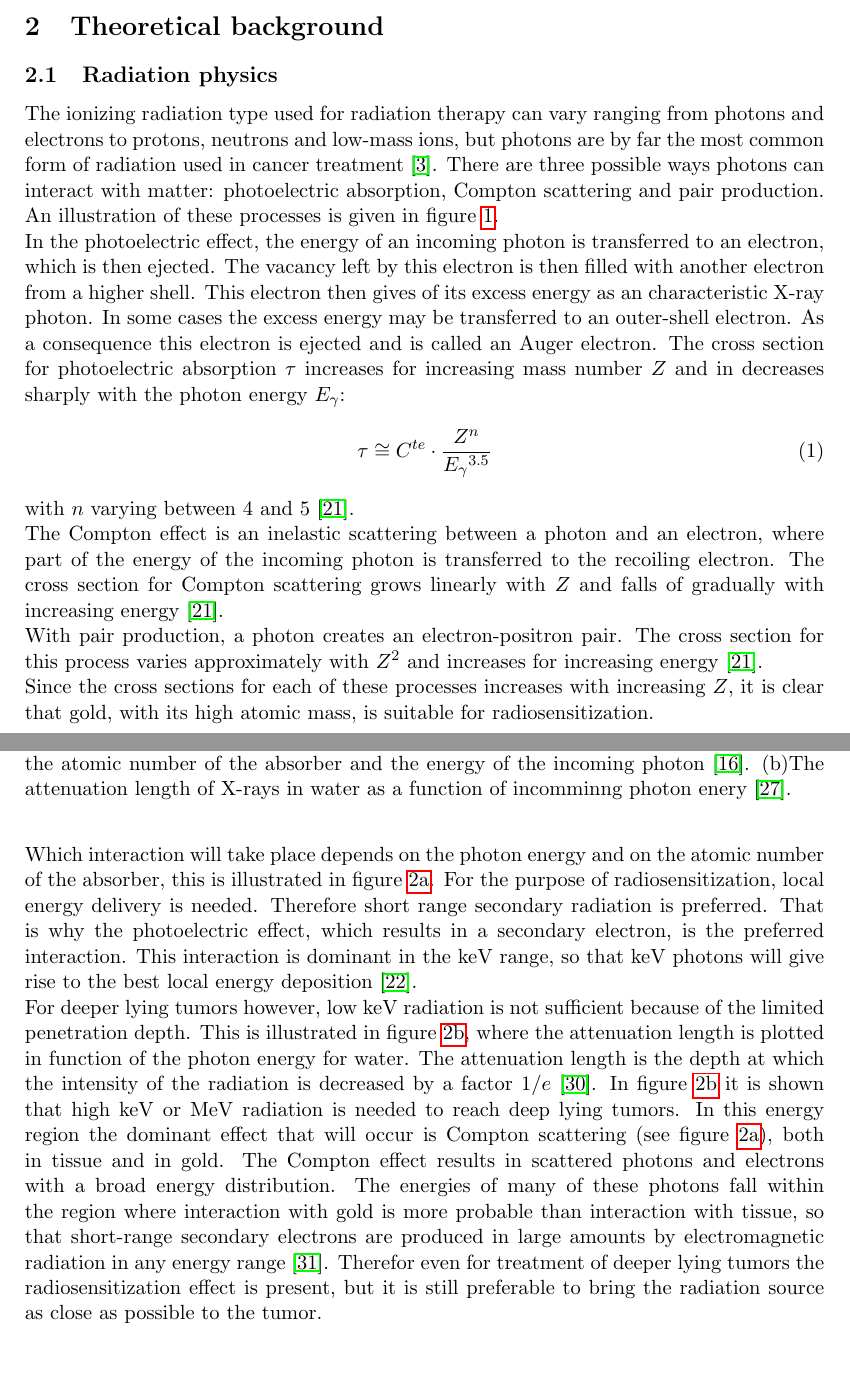
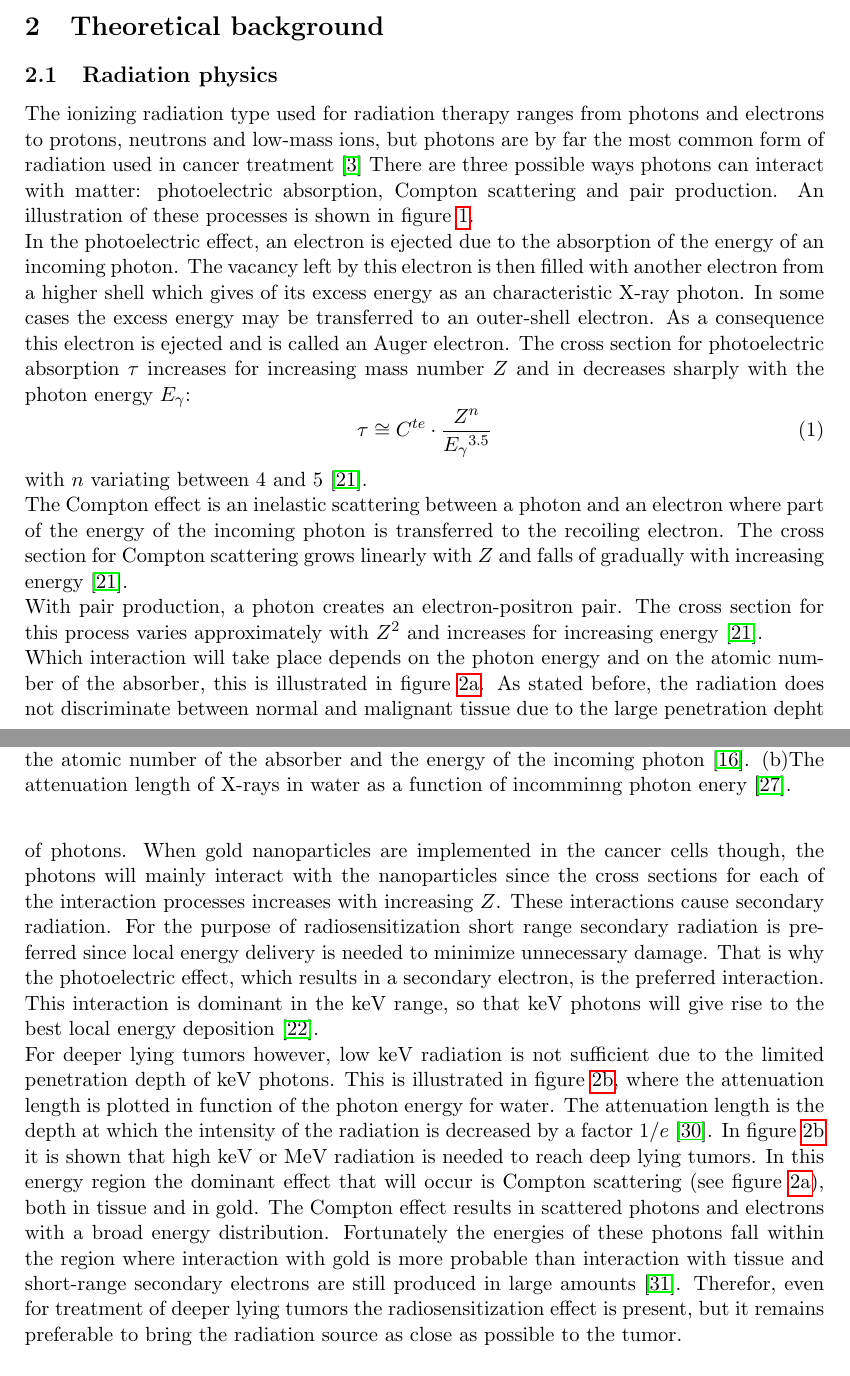
Before and after one commit to Lies1995/Bachelorproef2, a LaTeX paper (Verslag/main.tex, which reads Verslag/content/Introduction.tex): two parts of pages 3 and 4 of 25, joined at a grey line, cut so that both start at the same text. Compiled offline with pdfLaTeX.

Commit message:
no message

```diff
--- a/Verslag/content/Introduction.tex
+++ b/Verslag/content/Introduction.tex
@@ -36,8 +36,8 @@
 %#TODO effect PEG omdraaien? we voegen het to voor de targetting en merken dat het een positief effect heeft op de stabilizatie?
 \section{Theoretical background}
 \subsection{Radiation physics}
-The ionizing radiation type used for radiation therapy can vary ranging from photons and electrons to protons, neutrons and low-mass ions, but photons are by far the most common form of radiation used in cancer treatment \cite{radtype}. There are three possible ways photons can interact with matter: photoelectric absorption, Compton scattering and pair production. An illustration of these processes is given in figure \ref{fig:inttype}.
-\begin{figure}
+The ionizing radiation type used for radiation therapy ranges from photons and electrons to protons, neutrons and low-mass ions, but photons are by far the most common form of radiation used in cancer treatment \cite{radtype} There are three possible ways photons can interact with matter: photoelectric absorption, Compton scattering and pair production. An illustration of these processes is shown in figure \ref{fig:inttype}.
+\begin{figure}.
     \centering
     \begin{subfigure}[h]{0.5\textwidth}
         \includegraphics[width=\textwidth]{gfx/compton}
@@ -62,19 +62,17 @@
 		\label{fig:inttypes}
 		\label{fig:inttype}
 \end{figure}\\
-In the photoelectric effect, the energy of an incoming photon is transferred to an electron, which is then ejected.
-The vacancy left by this electron is then filled with another electron from a higher shell.
-This electron then gives of its excess energy as an characteristic X-ray photon.
+In the photoelectric effect, an electron is ejected due to the absorption of the energy of an incoming photon.
+The vacancy left by this electron is then filled with another electron from a higher shell which gives of its excess energy as an characteristic X-ray photon.
 In some cases the excess energy may be transferred to an outer-shell electron.
 As a consequence this electron is ejected and is called an Auger electron.
 The cross section for photoelectric absorption $\tau$ increases for increasing mass number $Z$ and in decreases sharply with the photon energy $E_{\gamma}$:
 \begin{equation}
 \tau \cong C^{te} \cdot \frac{Z^n}{E_{\gamma}{^{3.5}}}
 \end{equation}
-with $n$ varying between $4$ and $5$ \cite{Knoll}.\\
-The Compton effect is an inelastic scattering between a photon and an electron, where part of the energy of the incoming photon is transferred to the recoiling electron. The cross section for Compton scattering grows linearly with $Z$ and falls of gradually with increasing energy \cite{Knoll}.\\
+with $n$ variating between $4$ and $5$ \cite{Knoll}.\\
+The Compton effect is an inelastic scattering between a photon and an electron where part of the energy of the incoming photon is transferred to the recoiling electron. The cross section for Compton scattering grows linearly with $Z$ and falls of gradually with increasing energy \cite{Knoll}.\\
 With pair production, a photon creates an electron-positron pair. The cross section for this process varies approximately with $Z^2$ and increases for increasing energy \cite{Knoll}.\\
-Since the cross sections for each of these processes increases with increasing $Z$, it is clear that gold, with its high atomic mass, is suitable for radiosensitization.\\
 Which interaction will take place depends on the photon energy and on the atomic number of the absorber, this is illustrated in figure \ref{fig:dominant}.
 \begin{figure}
 \begin{subfigure}[h]{0.5\textwidth}
@@ -90,9 +88,10 @@
 \end{subfigure}
 \caption{(a)The region of dominance of the different interaction types in function of the atomic number of the absorber and the energy of the incoming photon \cite{dominant}. (b)The attenuation length of X-rays in water as a function of incomminng photon enery \cite{atlength}.}
 \end{figure}
-For the purpose of radiosensitization, local energy delivery is needed. Therefore short range secondary radiation is preferred. That is why the photoelectric effect, which results in a secondary electron, is the preferred interaction. This interaction is dominant in the keV range, so that keV photons will give rise to the best local energy deposition \cite{Leung}. \\
-For deeper lying tumors however, low keV radiation is not sufficient because of the limited penetration depth. This is illustrated in figure \ref{fig:atlength}, where the attenuation length is plotted in function of the photon energy for water. The attenuation length is the depth at which the intensity of the radiation is decreased by a factor $1/e$ \cite{lennaert}.
-In figure \ref{fig:atlength} it is shown that high keV or MeV radiation is needed to reach deep lying tumors. In this energy region the dominant effect that will occur is Compton scattering (see figure \ref{fig:dominant}), both in tissue and in gold. The Compton effect results in scattered photons and electrons with a broad energy distribution. The energies of many of these photons fall within the region where interaction with gold is more probable than interaction with tissue, so that short-range secondary electrons are produced in large amounts by electromagnetic radiation in any energy range \cite{34}. Therefor even for treatment of deeper lying tumors the radiosensitization effect is present, but it is still preferable to bring the radiation source as close as possible to the tumor.
+As stated before, the radiation does not discriminate between normal and malignant tissue due to the large penetration depht of photons. When gold nanoparticles are implemented in the cancer cells though, the photons will mainly interact with the nanoparticles since the cross sections for each of the interaction processes increases with increasing $Z$. These interactions cause secondary radiation.
+For the purpose of radiosensitization short range secondary radiation is preferred since local energy delivery is needed to minimize unnecessary damage. That is why the photoelectric effect, which results in a secondary electron, is the preferred interaction. This interaction is dominant in the keV range, so that keV photons will give rise to the best local energy deposition \cite{Leung}. \\
+For deeper lying tumors however, low keV radiation is not sufficient due to the limited penetration depth of keV photons. This is illustrated in figure \ref{fig:atlength}, where the attenuation length is plotted in function of the photon energy for water. The attenuation length is the depth at which the intensity of the radiation is decreased by a factor $1/e$ \cite{lennaert}.
+In figure \ref{fig:atlength} it is shown that high keV or MeV radiation is needed to reach deep lying tumors. In this energy region the dominant effect that will occur is Compton scattering (see figure \ref{fig:dominant}), both in tissue and in gold. The Compton effect results in scattered photons and electrons with a broad energy distribution. Fortunately the energies of these photons fall within the region where interaction with gold is more probable than interaction with tissue and short-range secondary electrons are still produced in large amounts \cite{34}. Therefor, even for treatment of deeper lying tumors the radiosensitization effect is present, but it remains preferable to bring the radiation source as close as possible to the tumor.
 
 \subsection{Biological effects}
 \label{subsec:bioeffects}
```
Also changed, not shown: Verslag/content/Introduction.tex (4 more changed lines), 1 other file.
